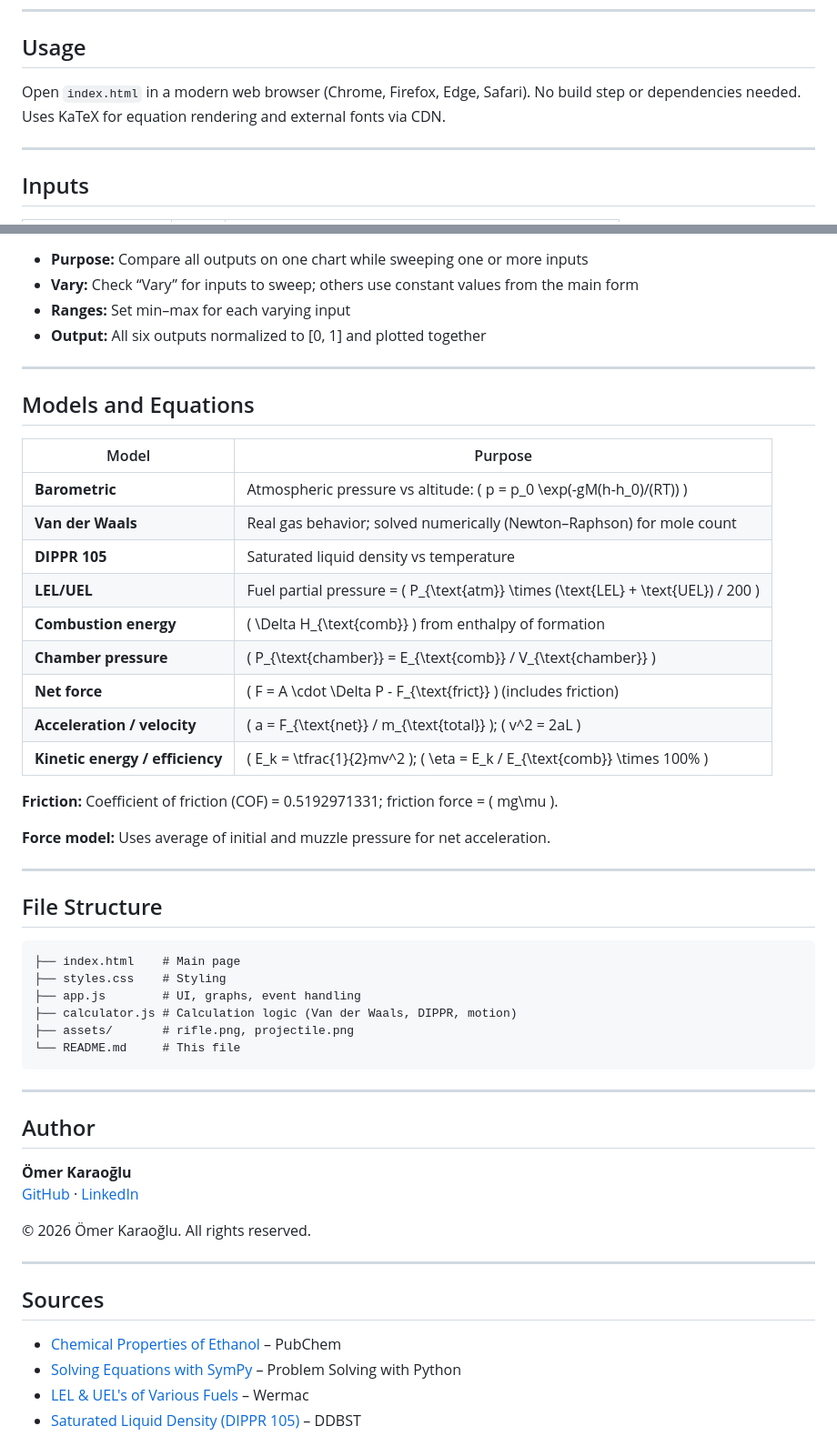
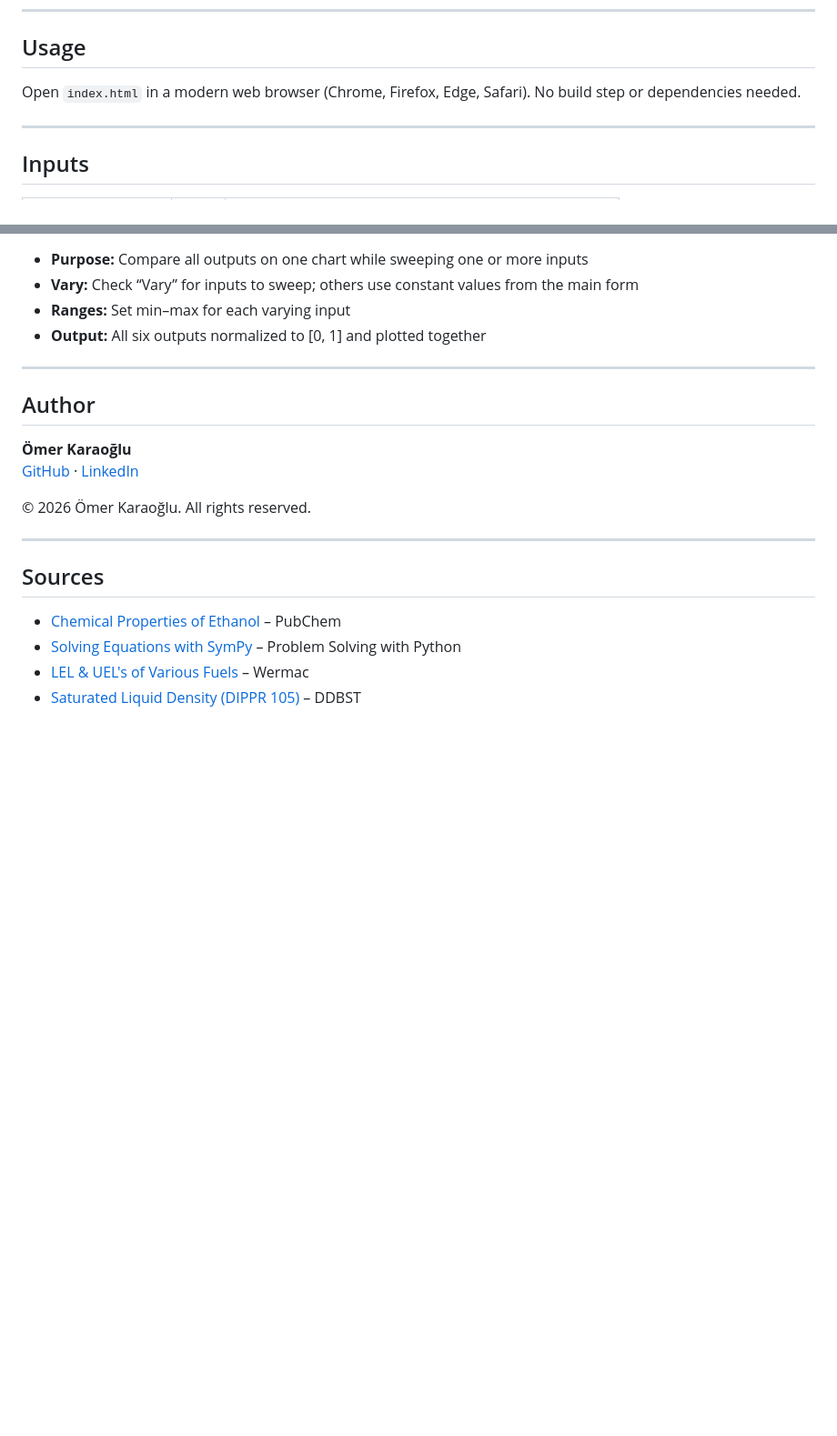
Before and after one commit to omerkaraoglu/Web-App-Flammable-Vapor-Gun-Thermodynamics-and-Dynamics-Calculator, a Markdown page: README.md, 2 parts joined by grey strips. Shown at 91% size. Drawn GitHub-style; blank space fills up the shorter version.

Commit message:
Simplify README: remove KaTeX line, Models/Equations, File Structure
Co-authored-by: Cursor <cursoragent@cursor.com>

````diff
--- a/README.md
+++ b/README.md
@@ -6,7 +6,7 @@ A standalone web application for calculating thermodynamics and dynamics of flam
 
 ## Usage
 
-Open `index.html` in a modern web browser (Chrome, Firefox, Edge, Safari). No build step or dependencies needed. Uses KaTeX for equation rendering and external fonts via CDN.
+Open `index.html` in a modern web browser (Chrome, Firefox, Edge, Safari). No build step or dependencies needed.
 
 ---
 
@@ -67,39 +67,6 @@ Open `index.html` in a modern web browser (Chrome, Firefox, Edge, Safari). No bu
 
 ---
 
-## Models and Equations
-
-| Model | Purpose |
-|-------|---------|
-| **Barometric** | Atmospheric pressure vs altitude: \( p = p_0 \exp(-gM(h-h_0)/(RT)) \) |
-| **Van der Waals** | Real gas behavior; solved numerically (Newton–Raphson) for mole count |
-| **DIPPR 105** | Saturated liquid density vs temperature |
-| **LEL/UEL** | Fuel partial pressure = \( P_{\text{atm}} \times (\text{LEL} + \text{UEL}) / 200 \) |
-| **Combustion energy** | \( \Delta H_{\text{comb}} \) from enthalpy of formation |
-| **Chamber pressure** | \( P_{\text{chamber}} = E_{\text{comb}} / V_{\text{chamber}} \) |
-| **Net force** | \( F = A \cdot \Delta P - F_{\text{frict}} \) (includes friction) |
-| **Acceleration / velocity** | \( a = F_{\text{net}} / m_{\text{total}} \); \( v^2 = 2aL \) |
-| **Kinetic energy / efficiency** | \( E_k = \tfrac{1}{2}mv^2 \); \( \eta = E_k / E_{\text{comb}} \times 100\% \) |
-
-**Friction:** Coefficient of friction (COF) = 0.5192971331; friction force = \( mg\mu \).
-
-**Force model:** Uses average of initial and muzzle pressure for net acceleration.
-
----
-
-## File Structure
-
-```
-├── index.html    # Main page
-├── styles.css    # Styling
-├── app.js        # UI, graphs, event handling
-├── calculator.js # Calculation logic (Van der Waals, DIPPR, motion)
-├── assets/       # rifle.png, projectile.png
-└── README.md     # This file
-```
-
----
-
 ## Author
 
 **Ömer Karaoğlu**
````
